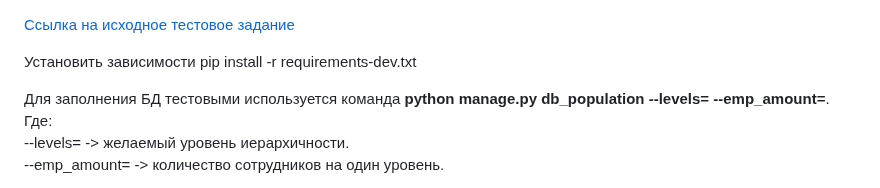
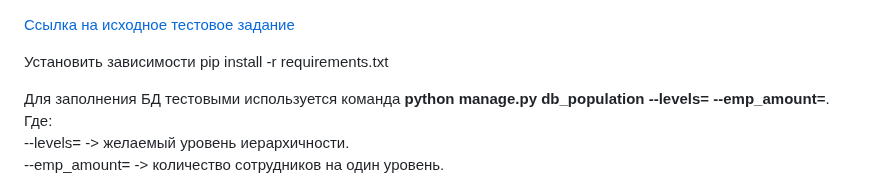
Before and after one commit to IvanTimofeev89/test_tasks, a Markdown page: employees_catalog_pj/README.md, the part around the change. GitHub-like rendering.

```diff
--- a/employees_catalog_pj/README.md
+++ b/employees_catalog_pj/README.md
@@ -1,6 +1,6 @@
 [Ссылка на исходное тестовое задание ](https://yandex.ru/q/pythontalk/12735212546/)
 
-Установить зависимости pip install -r requirements-dev.txt
+Установить зависимости pip install -r requirements.txt
 
 Для заполнения БД тестовыми используется команда **python manage.py db_population --levels= --emp_amount=**.
 Где:
```
